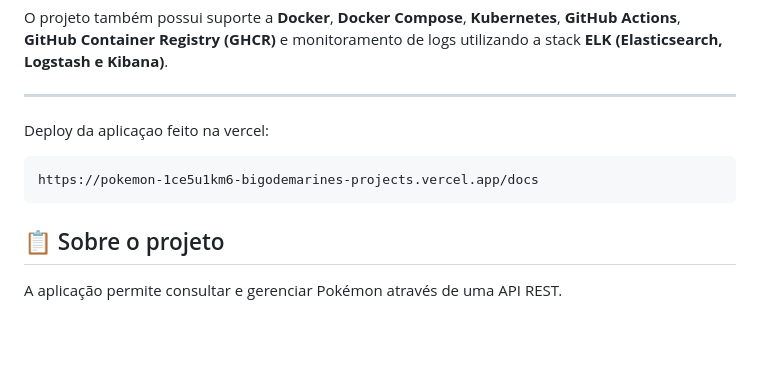
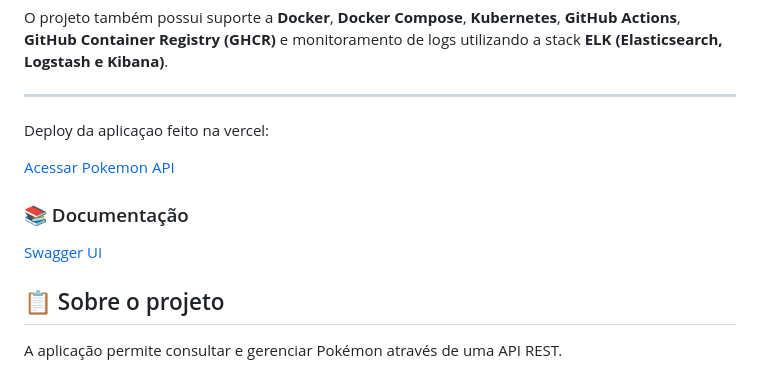
Before and after one commit to BigodeMarine/Pokemon-API, a Markdown page: README.md, the part around the change. Rendered like a GitHub page; blank space fills up the shorter version.

Commit message:
new update README

````diff
--- a/README.md
+++ b/README.md
@@ -8,9 +8,11 @@ O projeto também possui suporte a **Docker**, **Docker Compose**, **Kubernetes*
 
 Deploy da aplicaçao feito na vercel:
 
-```
-https://pokemon-1ce5u1km6-bigodemarines-projects.vercel.app/docs
-```
+[Acessar Pokemon API](https://pokemon-1ce5u1km6-bigodemarines-projects.vercel.app)
+
+### 📚 Documentação
+
+[Swagger UI](https://pokemon-1ce5u1km6-bigodemarines-projects.vercel.app/docs)
 
 ## 📋 Sobre o projeto
 
````
